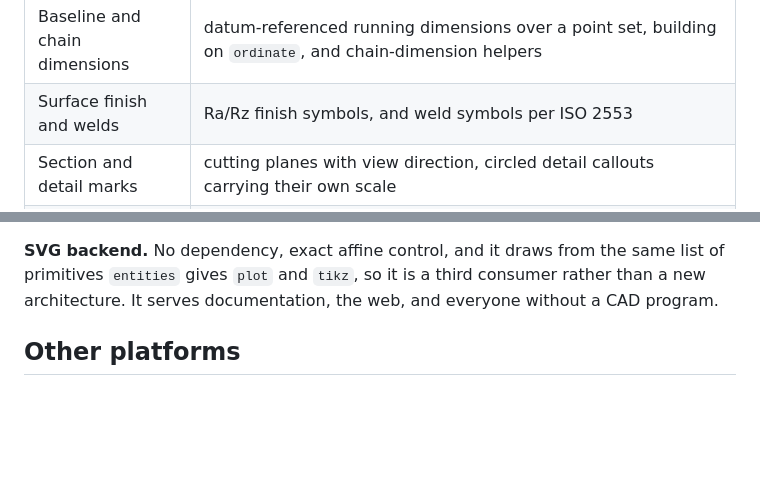
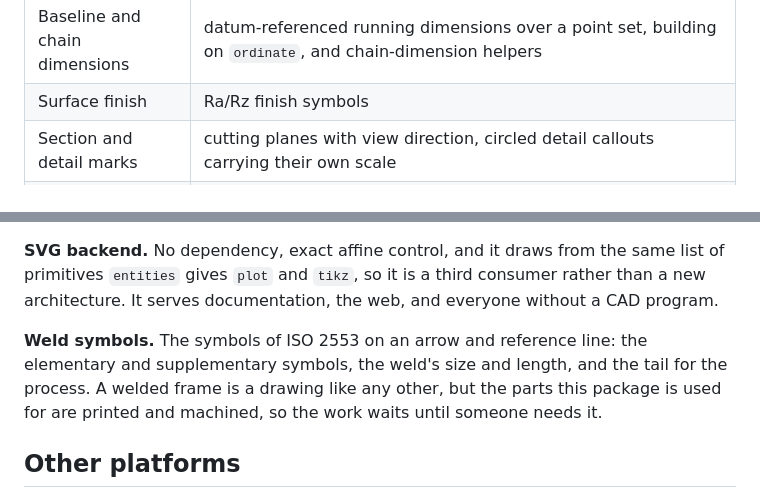
Before and after one commit to pr0m1th3as/drafting, a Markdown page: ROADMAP.md, 2 parts joined by grey strips. Drawn GitHub-style; blank space fills up the shorter version.

Commit message:
ROADMAP: Move weld symbols out of 0.3.0
  * ROADMAP.md: Drop welds from the drawing work of 0.3.0 and list them
  under the work that blocks nothing.

```diff
--- a/ROADMAP.md
+++ b/ROADMAP.md
@@ -72,7 +72,7 @@ it changes what the package is. In rough order of value:
 | Dimensional tolerances | symmetric (`±0.05`), limit dimensions (`25.05/24.95`), and ISO fits (`H7`, `g6`) resolved to real limits from the standard tables |
 | Feature control frames | profile and runout first, the frames on every blade, vane, printed part and shaft; then position, flatness, concentricity and perpendicularity; with datum references and material-condition modifiers |
 | Baseline and chain dimensions | datum-referenced running dimensions over a point set, building on `ordinate`, and chain-dimension helpers |
-| Surface finish and welds | Ra/Rz finish symbols, and weld symbols per ISO 2553 |
+| Surface finish | Ra/Rz finish symbols |
 | Section and detail marks | cutting planes with view direction, circled detail callouts carrying their own scale |
 | Balloons and parts list | numbered leaders and a bill of materials table |
 
@@ -236,6 +236,12 @@ same list of primitives `entities` gives `plot` and `tikz`, so it is a third
 consumer rather than a new architecture. It serves documentation, the web, and
 everyone without a CAD program.
 
+**Weld symbols.** The symbols of ISO 2553 on an arrow and reference line:
+the elementary and supplementary symbols, the weld's size and length, and
+the tail for the process. A welded frame is a drawing like any other, but
+the parts this package is used for are printed and machined, so the work
+waits until someone needs it.
+
 ## Other platforms
 
 The package builds and runs on Linux, FreeBSD, Windows and macOS, the viewer
```
